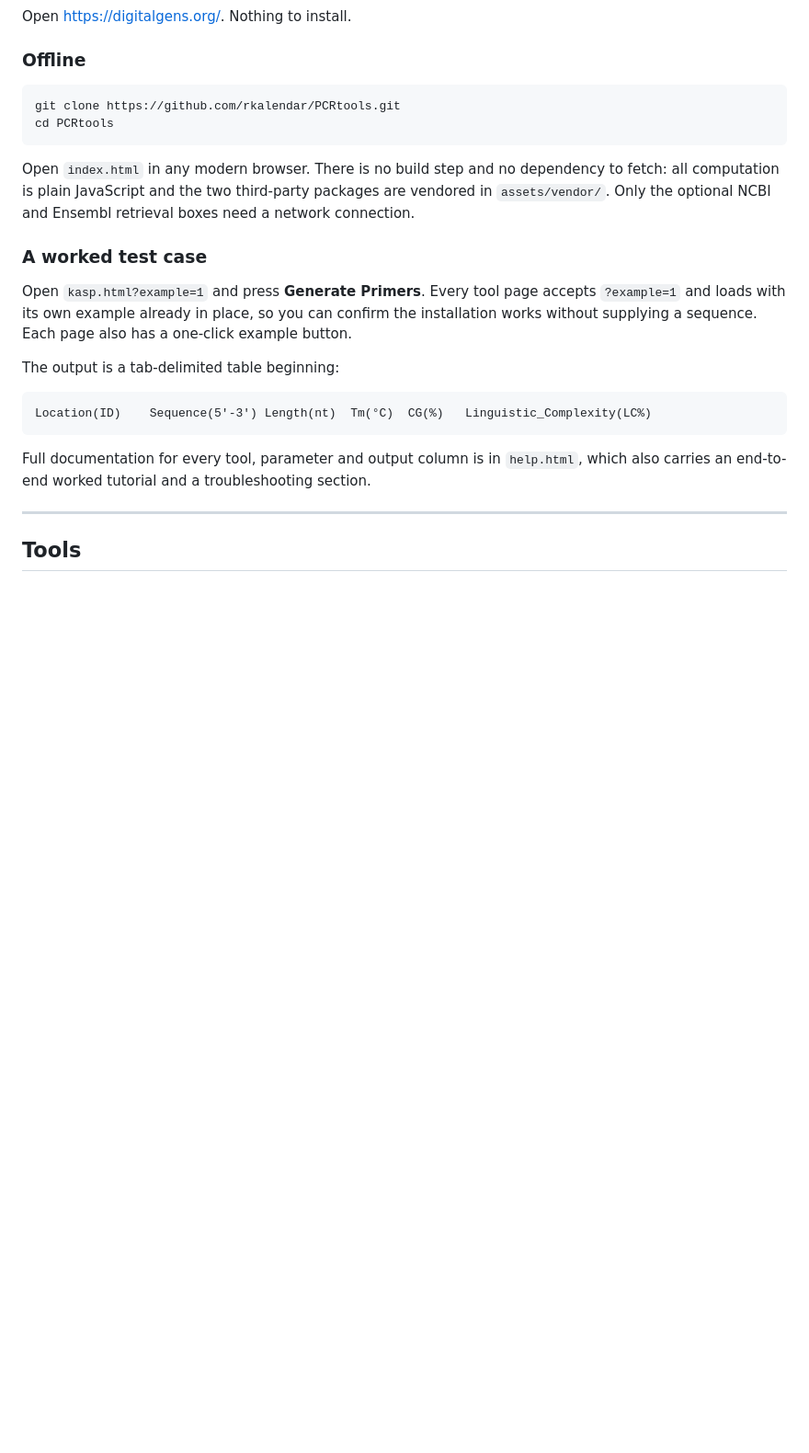
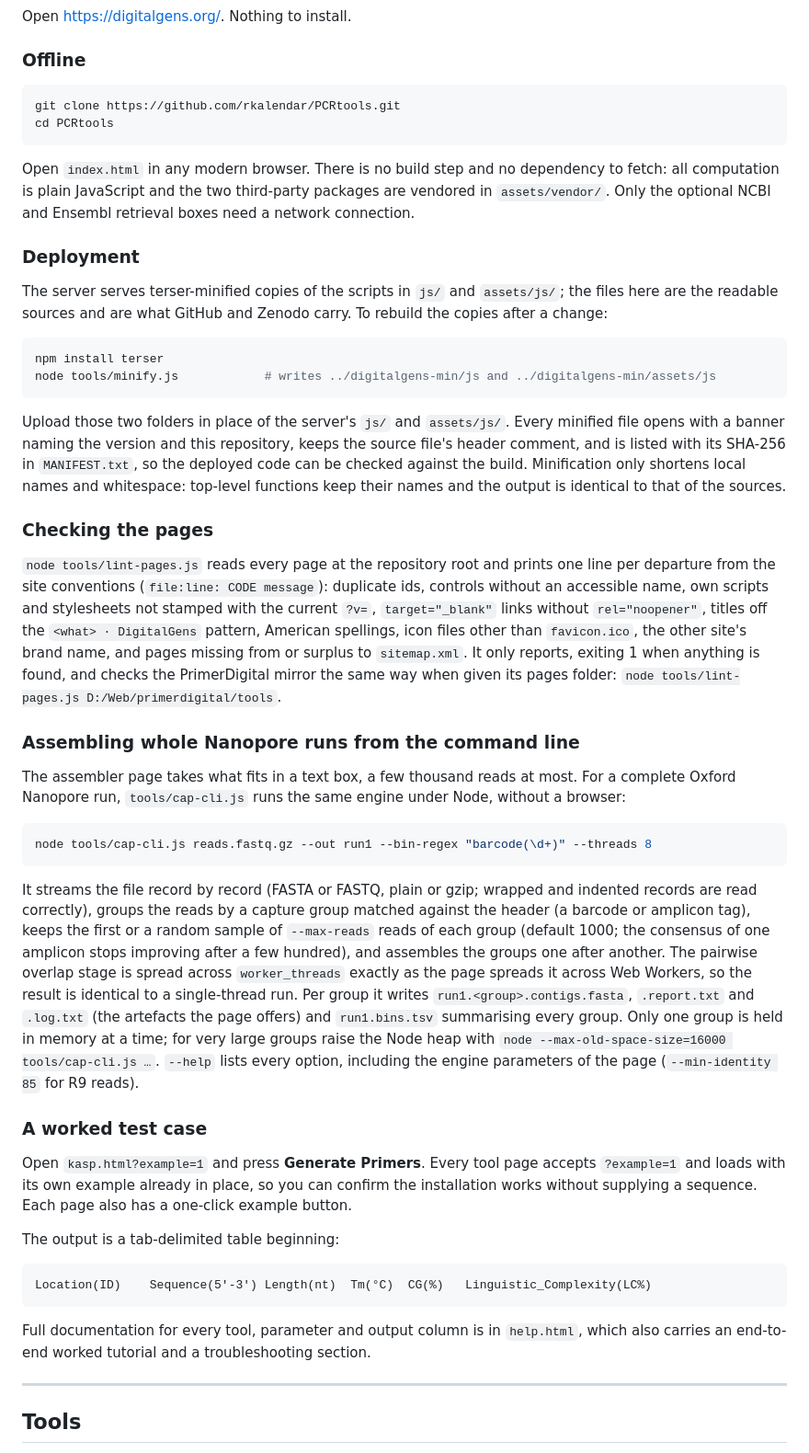
Before and after one commit to rkalendar/PCRtools, a Markdown page: README.md, the part around one of its changes. Shown at 92% size. Drawn GitHub-style; blank space fills up the shorter version.

````diff
--- a/README.md
+++ b/README.md
@@ -55,6 +59,51 @@ Open `index.html` in any modern browser. There is no build step and no dependenc
 computation is plain JavaScript and the two third-party packages are vendored in `assets/vendor/`.
 Only the optional NCBI and Ensembl retrieval boxes need a network connection.
 
+### Deployment
+
+The server serves terser-minified copies of the scripts in `js/` and `assets/js/`; the files here
+are the readable sources and are what GitHub and Zenodo carry. To rebuild the copies after a change:
+
+```bash
+npm install terser
+node tools/minify.js            # writes ../digitalgens-min/js and ../digitalgens-min/assets/js
+```
+
+Upload those two folders in place of the server's `js/` and `assets/js/`. Every minified file opens
+with a banner naming the version and this repository, keeps the source file's header comment, and
+is listed with its SHA-256 in `MANIFEST.txt`, so the deployed code can be checked against the
+build. Minification only shortens local names and whitespace: top-level functions keep their names
+and the output is identical to that of the sources.
+
+### Checking the pages
+
+`node tools/lint-pages.js` reads every page at the repository root and prints one line per departure
+from the site conventions (`file:line: CODE message`): duplicate ids, controls without an accessible
+name, own scripts and stylesheets not stamped with the current `?v=`, `target="_blank"` links without
+`rel="noopener"`, titles off the `<what> · DigitalGens` pattern, American spellings, icon files other
+than `favicon.ico`, the other site's brand name, and pages missing from or surplus to `sitemap.xml`.
+It only reports, exiting 1 when anything is found, and checks the PrimerDigital mirror the same way
+when given its pages folder: `node tools/lint-pages.js D:/Web/primerdigital/tools`.
+
+### Assembling whole Nanopore runs from the command line
+
+The assembler page takes what fits in a text box, a few thousand reads at most. For a complete
+Oxford Nanopore run, `tools/cap-cli.js` runs the same engine under Node, without a browser:
+
+```bash
+node tools/cap-cli.js reads.fastq.gz --out run1 --bin-regex "barcode(\d+)" --threads 8
+```
+
+It streams the file record by record (FASTA or FASTQ, plain or gzip; wrapped and indented records
+are read correctly), groups the reads by a capture group matched against the header (a barcode or
+amplicon tag), keeps the first or a random sample of `--max-reads` reads of each group (default
+1000; the consensus of one amplicon stops improving after a few hundred), and assembles the groups
+one after another. The pairwise overlap stage is spread across `worker_threads` exactly as the page
+spreads it across Web Workers, so the result is identical to a single-thread run. Per group it writes
+`run1.<group>.contigs.fasta`, `.report.txt` and `.log.txt` (the artefacts the page offers) and
+`run1.bins.tsv` summarising every group. Only one group is held in memory at a time; for very large
+groups raise the Node heap with `node --max-old-space-size=16000 tools/cap-cli.js …`. `--help` lists
+every option, including the engine parameters of the page (`--min-identity 85` for R9 reads).
 
 ### A worked test case
 
````
Also changed, not shown: other parts of README.md (+8 -5 lines).
